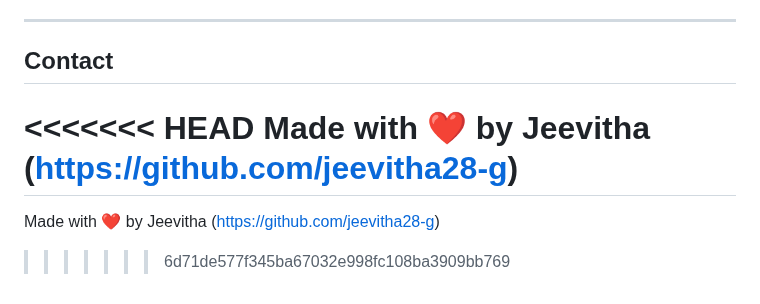
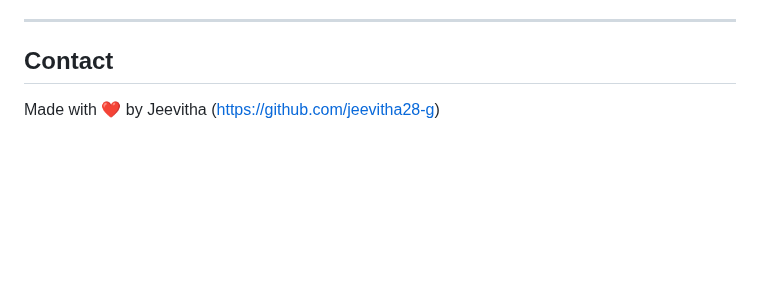
Before and after one commit to jeevitha28-g/agri-rental, a Markdown page: README.md, the part around the change. Drawn GitHub-style; blank space fills up the shorter version.

```diff
--- a/README.md
+++ b/README.md
@@ -138,10 +138,4 @@ All rights reserved © 2025 Jeevitha G — No part of this project may be used,
 ---
 
 ## Contact
-<<<<<<< HEAD
 Made with ❤️ by Jeevitha (https://github.com/jeevitha28-g)
-=======
-Made with ❤️ by Jeevitha (https://github.com/jeevitha28-g)
-
-
->>>>>>> 6d71de577f345ba67032e998fc108ba3909bb769
```
